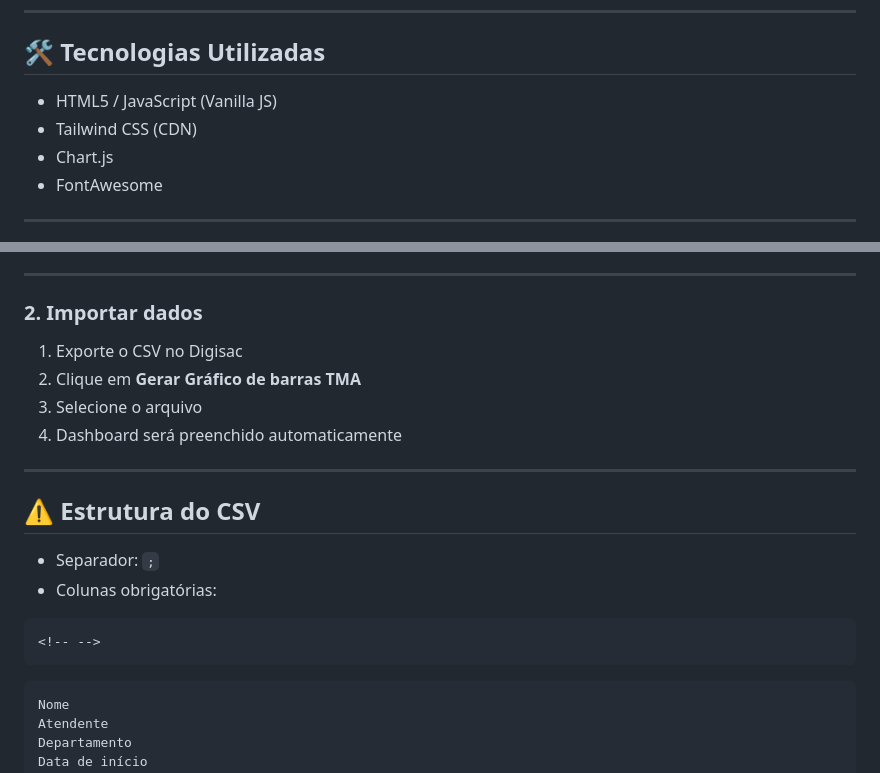
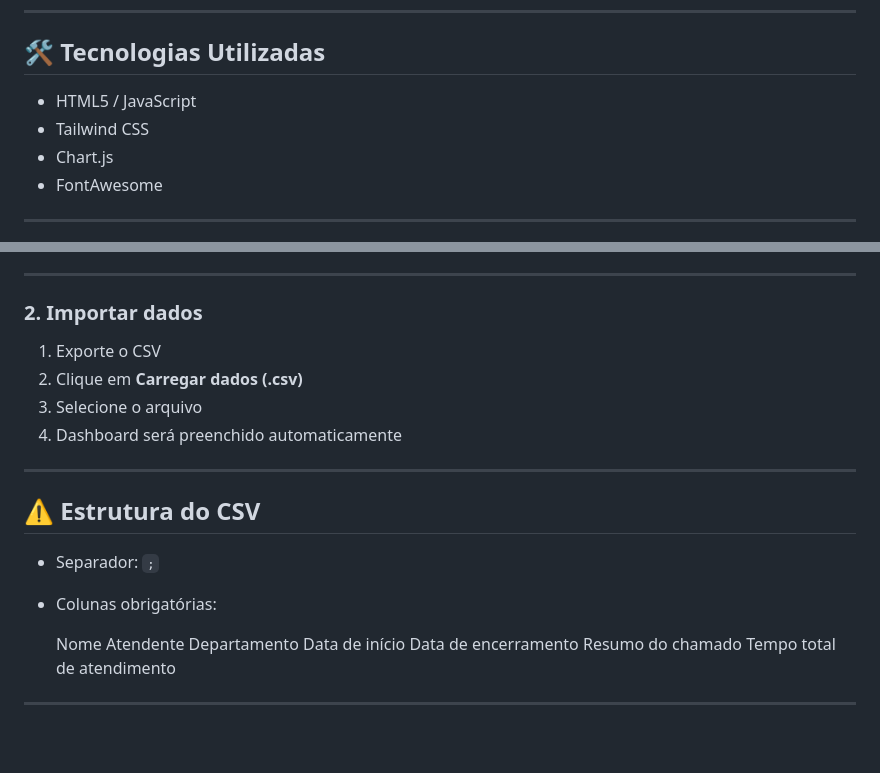
Before and after one commit to VyttorRamos/TMAnalyzer, a Markdown page: README.md, 2 parts joined by grey strips. Drawn GitHub-style; blank space fills up the shorter version.

Commit message:
Ajuste README

````diff
--- a/README.md
+++ b/README.md
@@ -25,8 +25,8 @@ segurança na manipulação de dados sensíveis (LGPD).
 
 ## 🛠️ Tecnologias Utilizadas
 
--   HTML5 / JavaScript (Vanilla JS)
--   Tailwind CSS (CDN)
+-   HTML5 / JavaScript
+-   Tailwind CSS
 -   Chart.js
 -   FontAwesome
 
@@ -46,8 +46,8 @@ Abra o arquivo `index.html` no navegador.
 
 ### 2. Importar dados
 
-1.  Exporte o CSV no Digisac
-2.  Clique em **Gerar Gráfico de barras TMA**
+1.  Exporte o CSV
+2.  Clique em **Carregar dados (.csv)**
 3.  Selecione o arquivo
 4.  Dashboard será preenchido automaticamente
 
@@ -58,9 +58,7 @@ Abra o arquivo `index.html` no navegador.
 -   Separador: `;`
 -   Colunas obrigatórias:
 
-```{=html}
-<!-- -->
-```
+
     Nome
     Atendente
     Departamento
````
